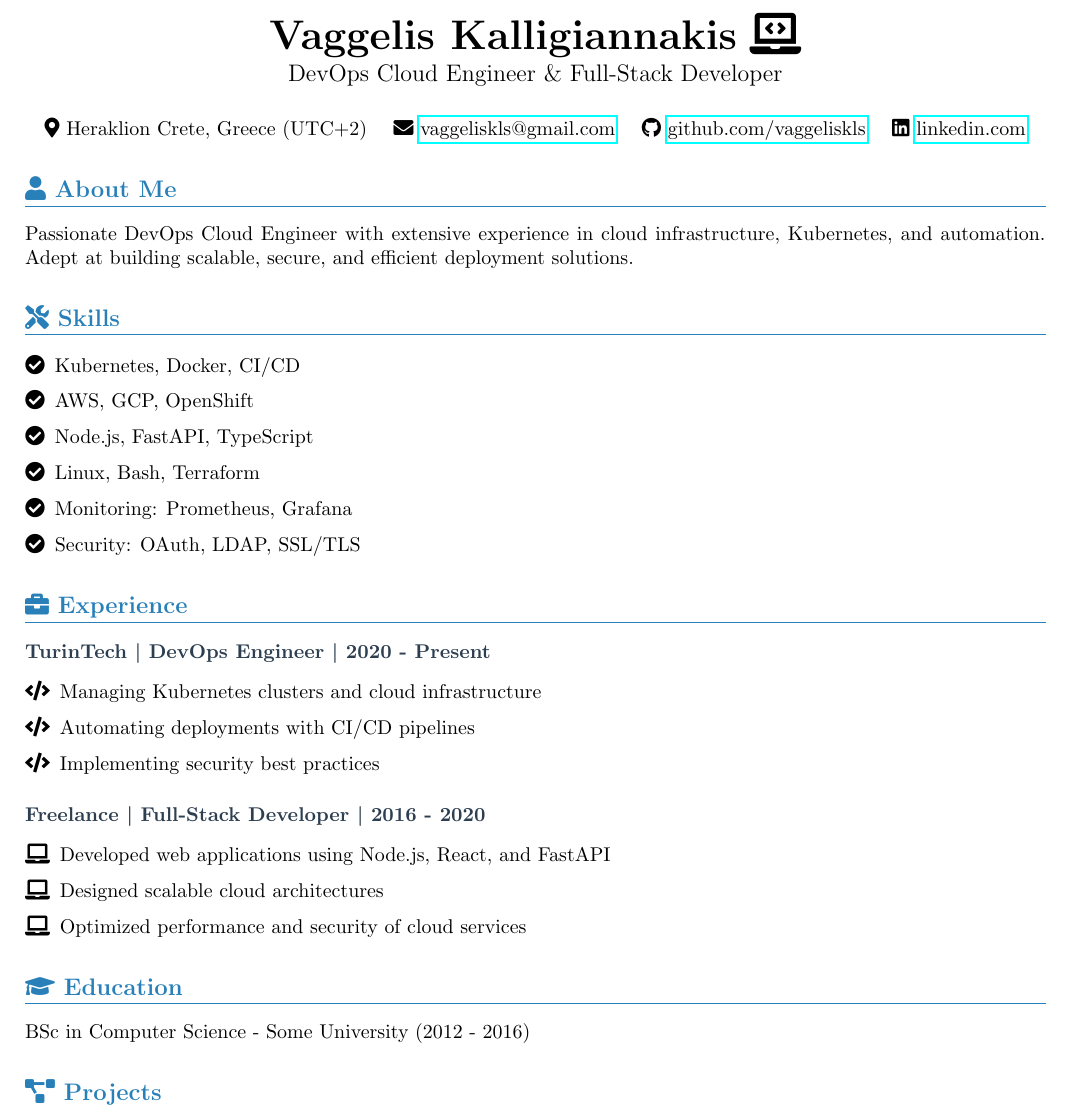
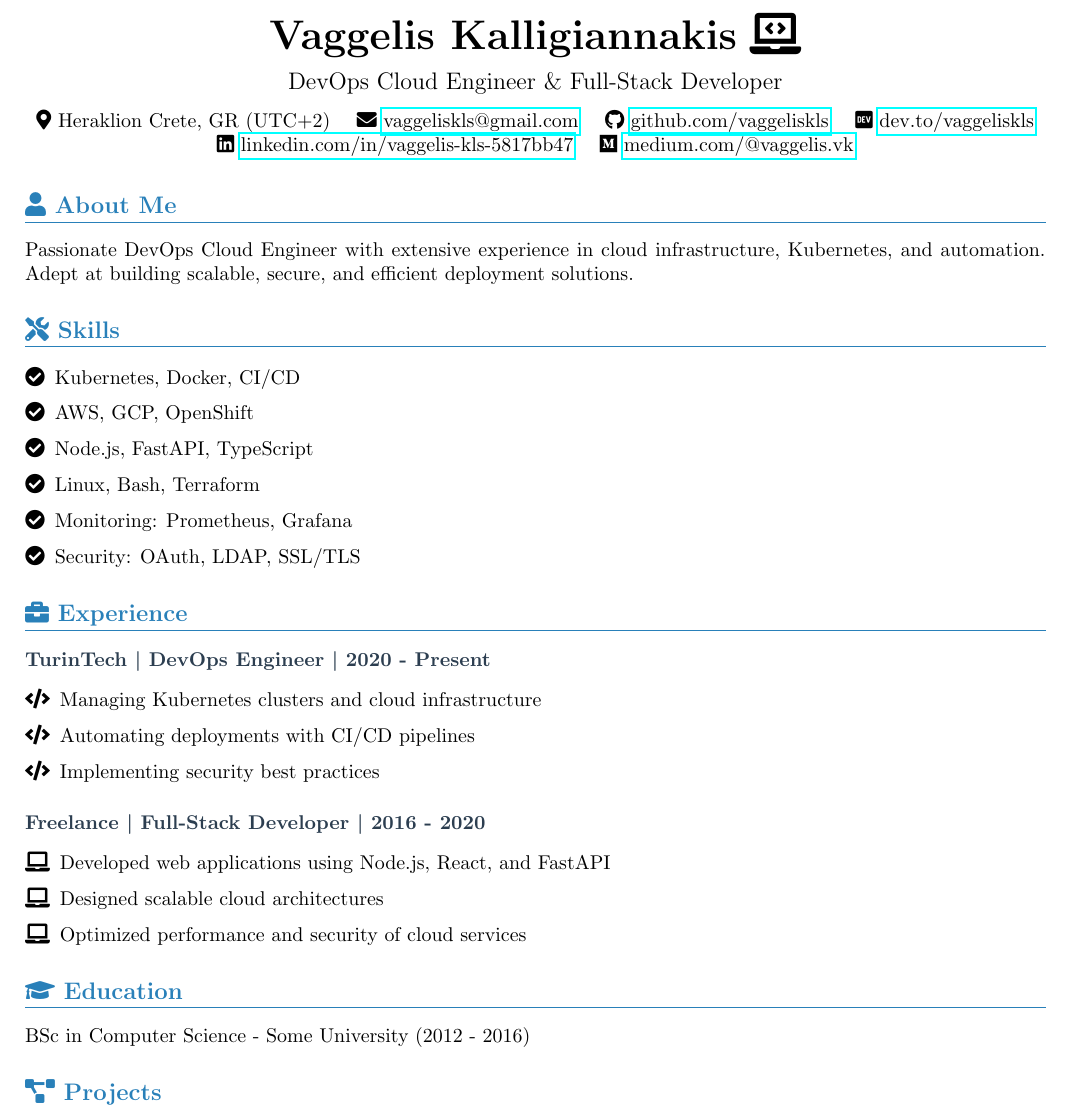
Before and after one commit to vaggeliskls/whoami, a LaTeX CV (cv.tex): part of the page, cut so that both start at the same text. Compiled offline with pdfLaTeX.

Commit message:
feat: social info

```diff
--- a/cv.tex
+++ b/cv.tex
@@ -17,13 +17,15 @@
 % Header Section
 \begin{center}
     {\huge \textbf{Vaggelis Kalligiannakis} \faIcon{laptop-code}} \\
-    \vspace{3pt}
+    \vspace{7pt}
     {\large DevOps Cloud Engineer \& Full-Stack Developer} \\
-    \vspace{15pt}
-    \faIcon{map-marker-alt} Heraklion Crete, Greece (UTC+2) \quad
+    \vspace{7pt}
+    \faIcon{map-marker-alt} Heraklion Crete, GR (UTC+2) \quad
     \faIcon{envelope} \href{mailto:vaggeliskls@gmail.com}{vaggeliskls@gmail.com} \quad
     \faIcon{github} \href{https://github.com/vaggeliskls}{github.com/vaggeliskls} \quad
-    \faIcon{linkedin} \href{https://www.linkedin.com/in/vaggelis-kls-5817bb47/}{linkedin.com}
+    \faIcon{dev} \href{https://dev.to/vaggeliskls}{dev.to/vaggeliskls} \quad
+    \faIcon{linkedin} \href{https://www.linkedin.com/in/vaggelis-kls-5817bb47/}{linkedin.com/in/vaggelis-kls-5817bb47} \quad
+    \faIcon{medium} \href{https://medium.com/@vaggelis.vk}{medium.com/@vaggelis.vk}
 \end{center}
 
 \vspace{2pt}
@@ -32,7 +34,7 @@
 \section*{\faIcon{user} About Me}
 Passionate DevOps Cloud Engineer with extensive experience in cloud infrastructure, Kubernetes, and automation. Adept at building scalable, secure, and efficient deployment solutions.
 
-\vspace{2pt}
+\vspace{0pt}
 
 % Skills
 \section*{\faIcon{tools} Skills}
@@ -45,7 +47,7 @@ Passionate DevOps Cloud Engineer with extensive experience in cloud infrastructu
     \item Security: OAuth, LDAP, SSL/TLS
 \end{itemize}
 
-\vspace{2pt}
+\vspace{0pt}
 
 % Experience
 \section*{\faIcon{briefcase} Experience}
@@ -63,13 +65,13 @@ Passionate DevOps Cloud Engineer with extensive experience in cloud infrastructu
     \item Optimized performance and security of cloud services
 \end{itemize}
 
-\vspace{2pt}
+\vspace{0pt}
 
 % Education
 \section*{\faIcon{graduation-cap} Education}
 BSc in Computer Science - Some University (2012 - 2016)
 
-\vspace{2pt}
+\vspace{0pt}
 
 % Projects
 \section*{\faIcon{project-diagram} Projects}
```
